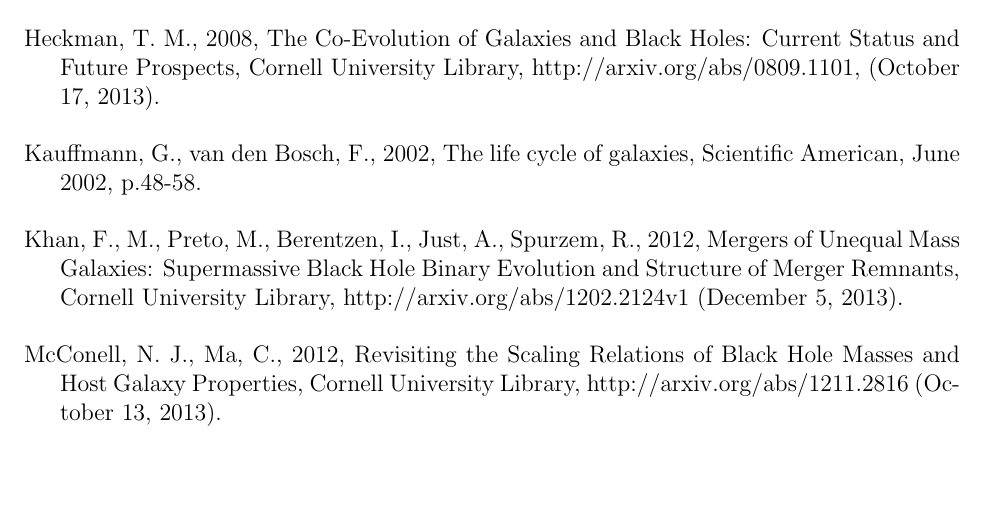
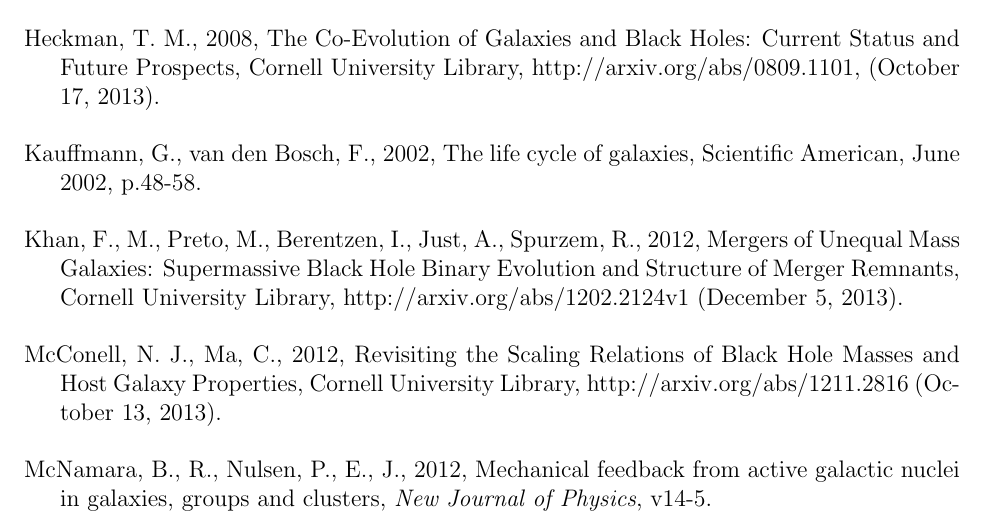
Before and after one commit to katiepru/homework, a LaTeX document (dubdark/final_paper.tex): part of page 13 of 13, cut so that both start at the same text, the shorter picture padded with empty space. Compiled offline with pdfLaTeX.

Commit message:
more cite

```diff
--- a/dubdark/final_paper.tex
+++ b/dubdark/final_paper.tex
@@ -634,6 +634,10 @@
 
 \vspace{5mm}
 
+McNamara, B., R., Nulsen, P., E., J., 2012, Mechanical feedback from active
+galactic nuclei in galaxies, groups and clusters, {\it New Journal of Physics},
+v14-5.
+
 \end{hangparas}
 
 
```
